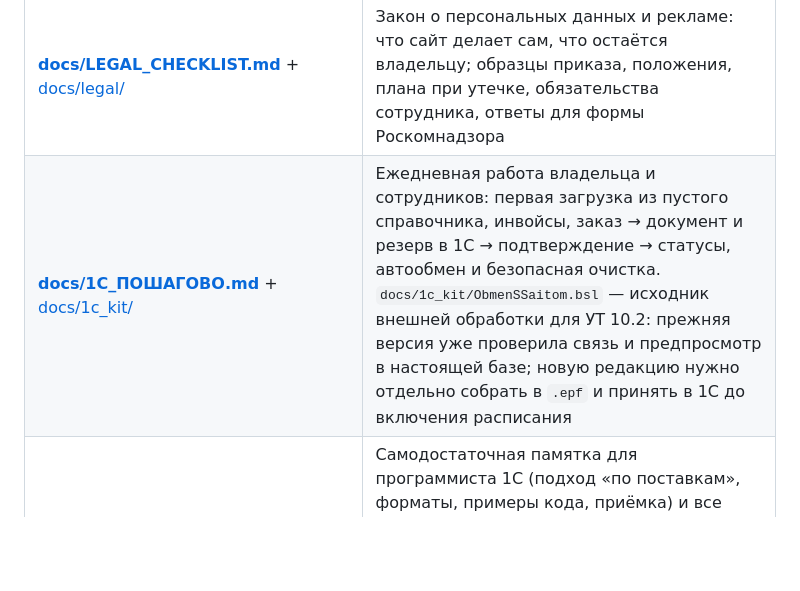
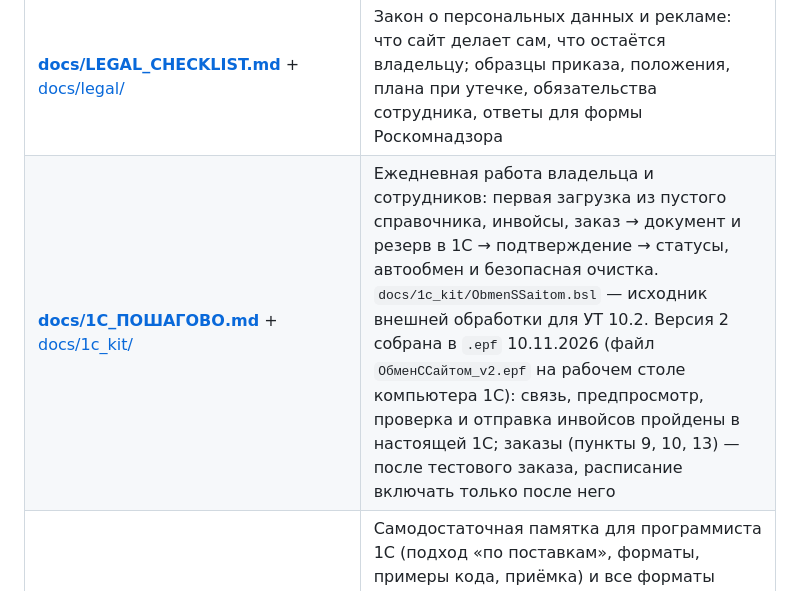
Before and after one commit to Kirill010/dianthus, a Markdown page: README.md, the part around the change. Rendered like a GitHub page; blank space fills up the shorter version.

```diff
--- a/README.md
+++ b/README.md
@@ -12,7 +12,7 @@ PDF, выгрузки в Excel. Рендеринг — серверный (Jinja
 | **[docs/ВЛАДЕЛЬЦУ.md](docs/ВЛАДЕЛЬЦУ.md)** | Памятка владельцу простыми словами: каждый день, сотрудники и роли, 1С и ключ, юридическое, реквизиты, «если сломалось» |
 | **[docs/ПАМЯТКА_СОТРУДНИКАМ.md](docs/ПАМЯТКА_СОТРУДНИКАМ.md)** | Одна страница простыми словами для оператора 1С, менеджера и склада: что и в каком порядке нажимать, чего нельзя, что делать при ошибке |
 | **[docs/LEGAL_CHECKLIST.md](docs/LEGAL_CHECKLIST.md)** + [docs/legal/](docs/legal/) | Закон о персональных данных и рекламе: что сайт делает сам, что остаётся владельцу; образцы приказа, положения, плана при утечке, обязательства сотрудника, ответы для формы Роскомнадзора |
-| **[docs/1C_ПОШАГОВО.md](docs/1C_ПОШАГОВО.md)** + [docs/1c_kit/](docs/1c_kit/) | Ежедневная работа владельца и сотрудников: первая загрузка из пустого справочника, инвойсы, заказ → документ и резерв в 1С → подтверждение → статусы, автообмен и безопасная очистка. `docs/1c_kit/ObmenSSaitom.bsl` — исходник внешней обработки для УТ 10.2: прежняя версия уже проверила связь и предпросмотр в настоящей базе; новую редакцию нужно отдельно собрать в `.epf` и принять в 1С до включения расписания |
+| **[docs/1C_ПОШАГОВО.md](docs/1C_ПОШАГОВО.md)** + [docs/1c_kit/](docs/1c_kit/) | Ежедневная работа владельца и сотрудников: первая загрузка из пустого справочника, инвойсы, заказ → документ и резерв в 1С → подтверждение → статусы, автообмен и безопасная очистка. `docs/1c_kit/ObmenSSaitom.bsl` — исходник внешней обработки для УТ 10.2. Версия 2 собрана в `.epf` 10.11.2026 (файл `ОбменССайтом_v2.epf` на рабочем столе компьютера 1С): связь, предпросмотр, проверка и отправка инвойсов пройдены в настоящей 1С; заказы (пункты 9, 10, 13) — после тестового заказа, расписание включать только после него |
 | **[docs/1C_PROGRAMMER_BRIEF.md](docs/1C_PROGRAMMER_BRIEF.md)** + [docs/1C_FORMATS.json](docs/1C_FORMATS.json) | Самодостаточная памятка для программиста 1С (подход «по поставкам», форматы, примеры кода, приёмка) и все форматы обмена одним JSON-файлом (запросы и ответы по каждому методу). Открыты на сайте по адресам `/1c-docs` и `/1c-docs.json`; одинаковые названия полей везде: `price`, `quantity`, `sum`, `total` |
 | **[docs/GUIDE_FROM_SCRATCH.md](docs/GUIDE_FROM_SCRATCH.md)** | Всё «с нуля»: запуск у себя на компьютере, покупка домена и сервера, DNS, SSH, Docker, HTTPS, почта, бэкапы, обновления, безопасность, решение проблем |
 | **[docs/1C_INTEGRATION.md](docs/1C_INTEGRATION.md)** | Обмен с 1С — как это устроено: подход «по поставкам», порядок обмена, сопоставление товаров, полный список, переход с ручных поставок, безопасность, диагностика |
```
Also changed, not shown: docs/1C_ПОШАГОВО.md (+5 -2 lines), docs/ПАМЯТКА_СОТРУДНИКАМ.md (+2 -1 lines).
